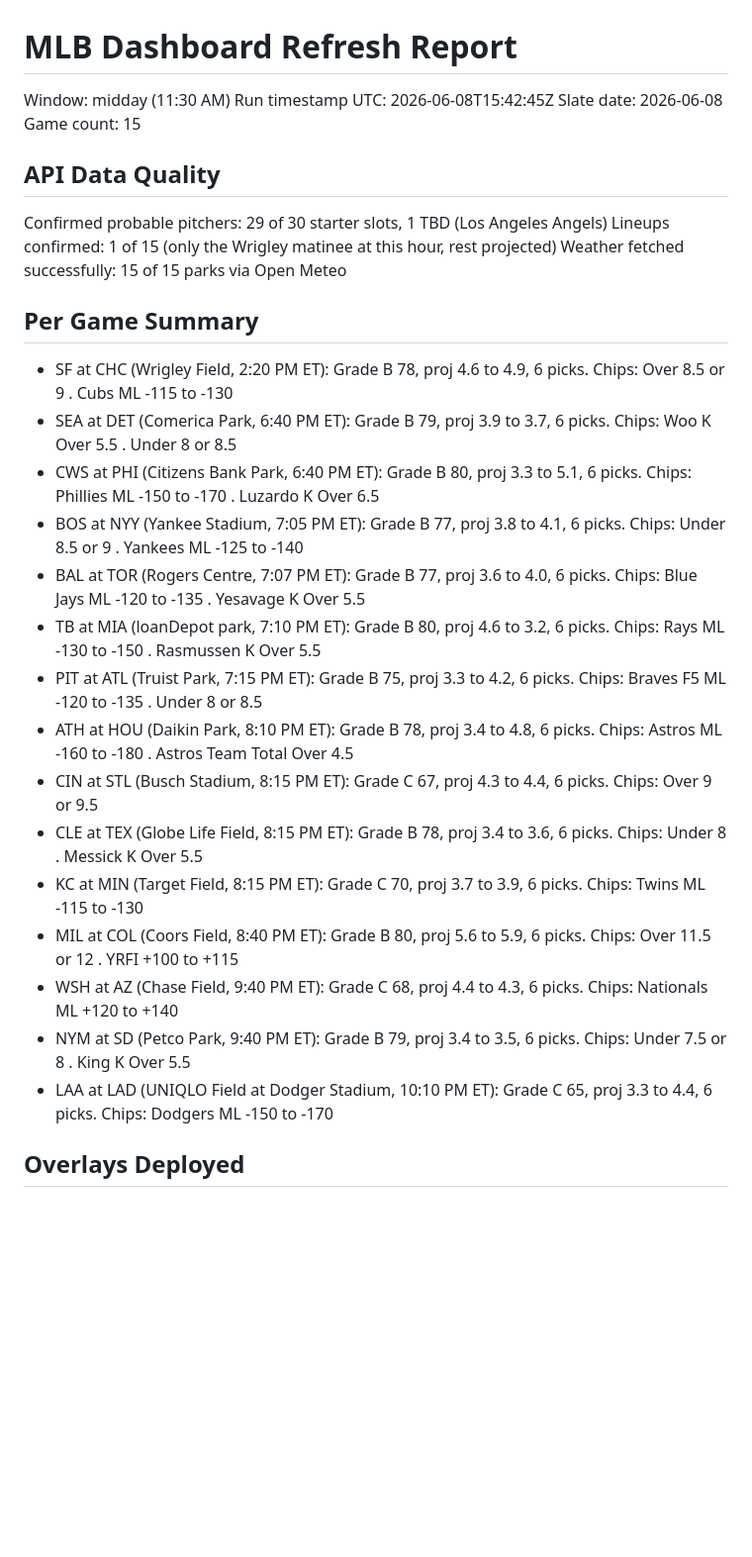
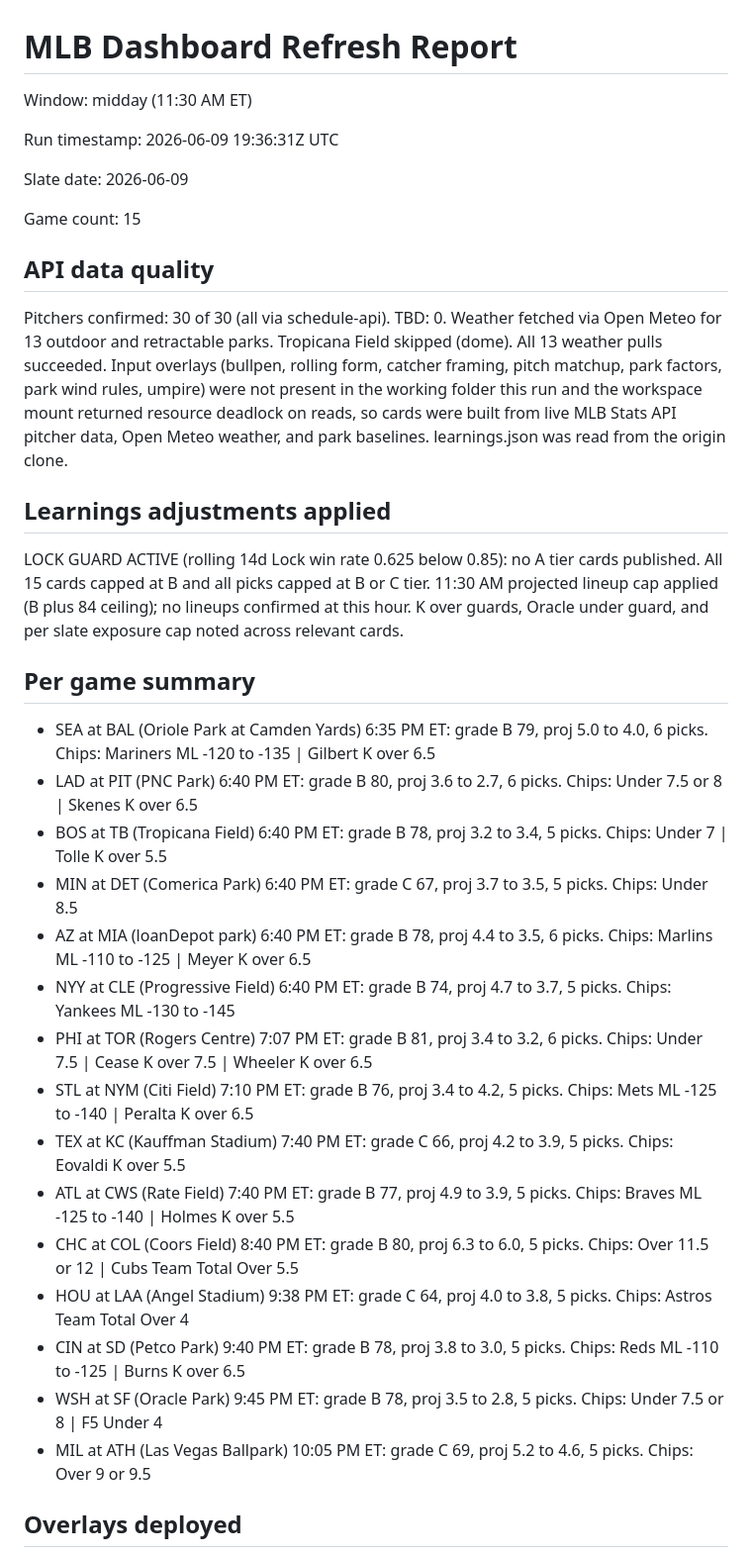
Before and after one commit to HTest1212/cloudflare-pages-site, a Markdown page: deploy/REFRESH_REPORT.md, the part around one of its changes. Shown at 99% size. Rendered like a GitHub page; blank space fills up the shorter version.

Commit message:
Refresh report 1130am 2026-06-09

```diff
--- a/deploy/REFRESH_REPORT.md
+++ b/deploy/REFRESH_REPORT.md
@@ -1,31 +1,43 @@
 # MLB Dashboard Refresh Report
 
-Window: midday (11:30 AM)
-Run timestamp UTC: 2026-06-08T15:42:45Z
-Slate date: 2026-06-08
+Window: midday (11:30 AM ET)
+
+Run timestamp: 2026-06-09 19:36:31Z UTC
+
+Slate date: 2026-06-09
+
 Game count: 15
 
-## API Data Quality
-Confirmed probable pitchers: 29 of 30 starter slots, 1 TBD (Los Angeles Angels)
-Lineups confirmed: 1 of 15 (only the Wrigley matinee at this hour, rest projected)
-Weather fetched successfully: 15 of 15 parks via Open Meteo
+## API data quality
 
-## Per Game Summary
-- SF at CHC (Wrigley Field, 2:20 PM ET): Grade B 78, proj 4.6 to 4.9, 6 picks. Chips: Over 8.5 or 9 . Cubs ML -115 to -130
-- SEA at DET (Comerica Park, 6:40 PM ET): Grade B 79, proj 3.9 to 3.7, 6 picks. Chips: Woo K Over 5.5 . Under 8 or 8.5
-- CWS at PHI (Citizens Bank Park, 6:40 PM ET): Grade B 80, proj 3.3 to 5.1, 6 picks. Chips: Phillies ML -150 to -170 . Luzardo K Over 6.5
-- BOS at NYY (Yankee Stadium, 7:05 PM ET): Grade B 77, proj 3.8 to 4.1, 6 picks. Chips: Under 8.5 or 9 . Yankees ML -125 to -140
-- BAL at TOR (Rogers Centre, 7:07 PM ET): Grade B 77, proj 3.6 to 4.0, 6 picks. Chips: Blue Jays ML -120 to -135 . Yesavage K Over 5.5
-- TB at MIA (loanDepot park, 7:10 PM ET): Grade B 80, proj 4.6 to 3.2, 6 picks. Chips: Rays ML -130 to -150 . Rasmussen K Over 5.5
-- PIT at ATL (Truist Park, 7:15 PM ET): Grade B 75, proj 3.3 to 4.2, 6 picks. Chips: Braves F5 ML -120 to -135 . Under 8 or 8.5
-- ATH at HOU (Daikin Park, 8:10 PM ET): Grade B 78, proj 3.4 to 4.8, 6 picks. Chips: Astros ML -160 to -180 . Astros Team Total Over 4.5
-- CIN at STL (Busch Stadium, 8:15 PM ET): Grade C 67, proj 4.3 to 4.4, 6 picks. Chips: Over 9 or 9.5
-- CLE at TEX (Globe Life Field, 8:15 PM ET): Grade B 78, proj 3.4 to 3.6, 6 picks. Chips: Under 8 . Messick K Over 5.5
-- KC at MIN (Target Field, 8:15 PM ET): Grade C 70, proj 3.7 to 3.9, 6 picks. Chips: Twins ML -115 to -130
-- MIL at COL (Coors Field, 8:40 PM ET): Grade B 80, proj 5.6 to 5.9, 6 picks. Chips: Over 11.5 or 12 . YRFI +100 to +115
-- WSH at AZ (Chase Field, 9:40 PM ET): Grade C 68, proj 4.4 to 4.3, 6 picks. Chips: Nationals ML +120 to +140
-- NYM at SD (Petco Park, 9:40 PM ET): Grade B 79, proj 3.4 to 3.5, 6 picks. Chips: Under 7.5 or 8 . King K Over 5.5
-- LAA at LAD (UNIQLO Field at Dodger Stadium, 10:10 PM ET): Grade C 65, proj 3.3 to 4.4, 6 picks. Chips: Dodgers ML -150 to -170
+Pitchers confirmed: 30 of 30 (all via schedule-api). TBD: 0.
+Weather fetched via Open Meteo for 13 outdoor and retractable parks. Tropicana Field skipped (dome). All 13 weather pulls succeeded.
+Input overlays (bullpen, rolling form, catcher framing, pitch matchup, park factors, park wind rules, umpire) were not present in the working folder this run and the workspace mount returned resource deadlock on reads, so cards were built from live MLB Stats API pitcher data, Open Meteo weather, and park baselines. learnings.json was read from the origin clone.
 
-## Overlays Deployed
+## Learnings adjustments applied
+
+LOCK GUARD ACTIVE (rolling 14d Lock win rate 0.625 below 0.85): no A tier cards published. All 15 cards capped at B and all picks capped at B or C tier.
+11:30 AM projected lineup cap applied (B plus 84 ceiling); no lineups confirmed at this hour.
+K over guards, Oracle under guard, and per slate exposure cap noted across relevant cards.
+
+## Per game summary
+
+- SEA at BAL (Oriole Park at Camden Yards) 6:35 PM ET: grade B 79, proj 5.0 to 4.0, 6 picks. Chips: Mariners ML -120 to -135 | Gilbert K over 6.5
+- LAD at PIT (PNC Park) 6:40 PM ET: grade B 80, proj 3.6 to 2.7, 6 picks. Chips: Under 7.5 or 8 | Skenes K over 6.5
+- BOS at TB (Tropicana Field) 6:40 PM ET: grade B 78, proj 3.2 to 3.4, 5 picks. Chips: Under 7 | Tolle K over 5.5
+- MIN at DET (Comerica Park) 6:40 PM ET: grade C 67, proj 3.7 to 3.5, 5 picks. Chips: Under 8.5
+- AZ at MIA (loanDepot park) 6:40 PM ET: grade B 78, proj 4.4 to 3.5, 6 picks. Chips: Marlins ML -110 to -125 | Meyer K over 6.5
+- NYY at CLE (Progressive Field) 6:40 PM ET: grade B 74, proj 4.7 to 3.7, 5 picks. Chips: Yankees ML -130 to -145
+- PHI at TOR (Rogers Centre) 7:07 PM ET: grade B 81, proj 3.4 to 3.2, 6 picks. Chips: Under 7.5 | Cease K over 7.5 | Wheeler K over 6.5
+- STL at NYM (Citi Field) 7:10 PM ET: grade B 76, proj 3.4 to 4.2, 5 picks. Chips: Mets ML -125 to -140 | Peralta K over 6.5
+- TEX at KC (Kauffman Stadium) 7:40 PM ET: grade C 66, proj 4.2 to 3.9, 5 picks. Chips: Eovaldi K over 5.5
+- ATL at CWS (Rate Field) 7:40 PM ET: grade B 77, proj 4.9 to 3.9, 5 picks. Chips: Braves ML -125 to -140 | Holmes K over 5.5
+- CHC at COL (Coors Field) 8:40 PM ET: grade B 80, proj 6.3 to 6.0, 5 picks. Chips: Over 11.5 or 12 | Cubs Team Total Over 5.5
+- HOU at LAA (Angel Stadium) 9:38 PM ET: grade C 64, proj 4.0 to 3.8, 5 picks. Chips: Astros Team Total Over 4
+- CIN at SD (Petco Park) 9:40 PM ET: grade B 78, proj 3.8 to 3.0, 5 picks. Chips: Reds ML -110 to -125 | Burns K over 6.5
+- WSH at SF (Oracle Park) 9:45 PM ET: grade B 78, proj 3.5 to 2.8, 5 picks. Chips: Under 7.5 or 8 | F5 Under 4
+- MIL at ATH (Las Vegas Ballpark) 10:05 PM ET: grade C 69, proj 5.2 to 4.6, 5 picks. Chips: Over 9 or 9.5
+
+## Overlays deployed
+
 odds_overlay.json: 15 games
```
Also changed, not shown: other parts of deploy/REFRESH_REPORT.md (+9 -26 lines).
